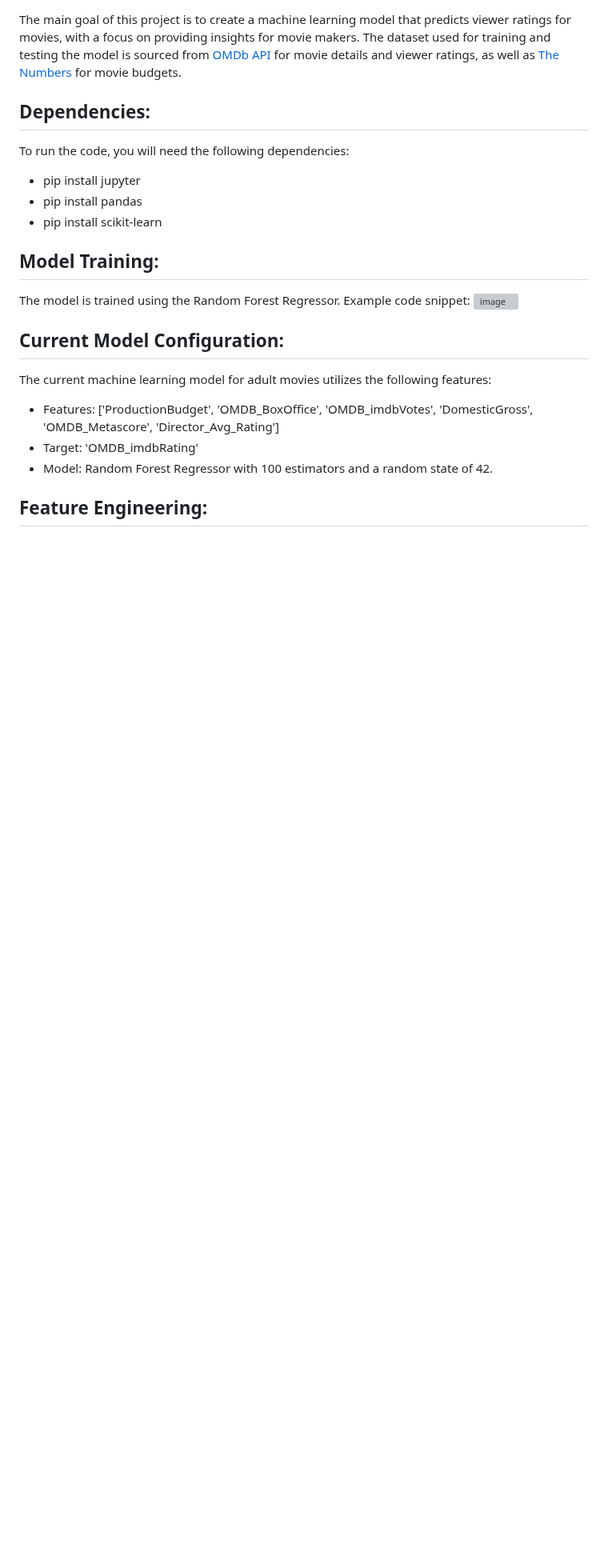
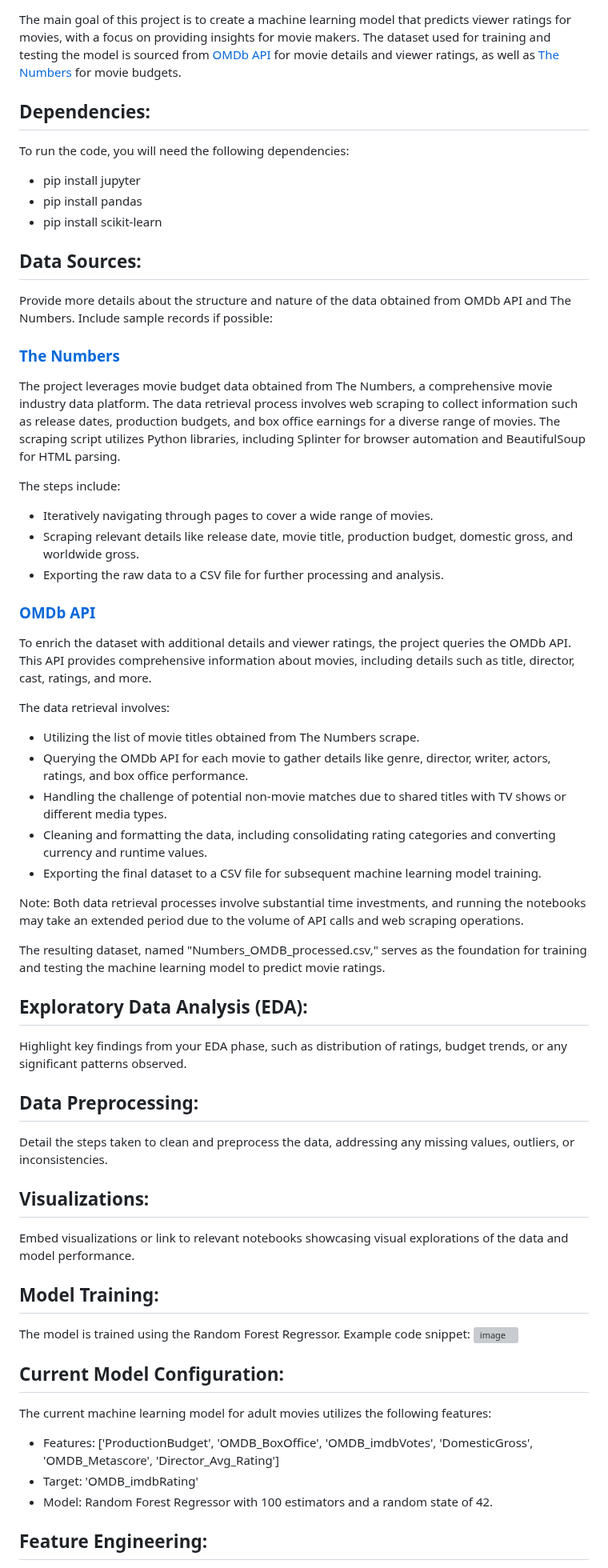
Before and after one commit to vt-bekah/Predicting_Movie_Ratings, a Markdown page: README.md, the part around the change. Shown at 80% size. Rendered like a GitHub page; blank space fills up the shorter version; grey boxes are pictures that could not be loaded.

```diff
--- a/README.md
+++ b/README.md
@@ -8,6 +8,39 @@ To run the code, you will need the following dependencies:
 + pip install jupyter
 + pip install pandas
 + pip install scikit-learn
+
+## Data Sources:
+Provide more details about the structure and nature of the data obtained from OMDb API and The Numbers. Include sample records if possible:
+### [The Numbers](https://www.the-numbers.com/)
+The project leverages movie budget data obtained from The Numbers, a comprehensive movie industry data platform. The data retrieval process involves web scraping to collect information such as release dates, production budgets, and box office earnings for a diverse range of movies. The scraping script utilizes Python libraries, including Splinter for browser automation and BeautifulSoup for HTML parsing.
+
+The steps include:
++ Iteratively navigating through pages to cover a wide range of movies.
++ Scraping relevant details like release date, movie title, production budget, domestic gross, and worldwide gross.
++ Exporting the raw data to a CSV file for further processing and analysis.
+
+### [OMDb API](https://www.omdbapi.com/)
+ To enrich the dataset with additional details and viewer ratings, the project queries the OMDb API. This API provides comprehensive information about movies, including details such as title, director, cast, ratings, and more.
+
+The data retrieval involves:
++ Utilizing the list of movie titles obtained from The Numbers scrape.
++ Querying the OMDb API for each movie to gather details like genre, director, writer, actors, ratings, and box office performance.
++ Handling the challenge of potential non-movie matches due to shared titles with TV shows or different media types.
++ Cleaning and formatting the data, including consolidating rating categories and converting currency and runtime values.
++ Exporting the final dataset to a CSV file for subsequent machine learning model training.
+
+Note: Both data retrieval processes involve substantial time investments, and running the notebooks may take an extended period due to the volume of API calls and web scraping operations.
+
+The resulting dataset, named "Numbers_OMDB_processed.csv," serves as the foundation for training and testing the machine learning model to predict movie ratings.
+
+## Exploratory Data Analysis (EDA):
+Highlight key findings from your EDA phase, such as distribution of ratings, budget trends, or any significant patterns observed.
+
+## Data Preprocessing:
+Detail the steps taken to clean and preprocess the data, addressing any missing values, outliers, or inconsistencies.
+
+## Visualizations:
+Embed visualizations or link to relevant notebooks showcasing visual explorations of the data and model performance.
 
 ## Model Training:
 The model is trained using the Random Forest Regressor. Example code snippet:
```
